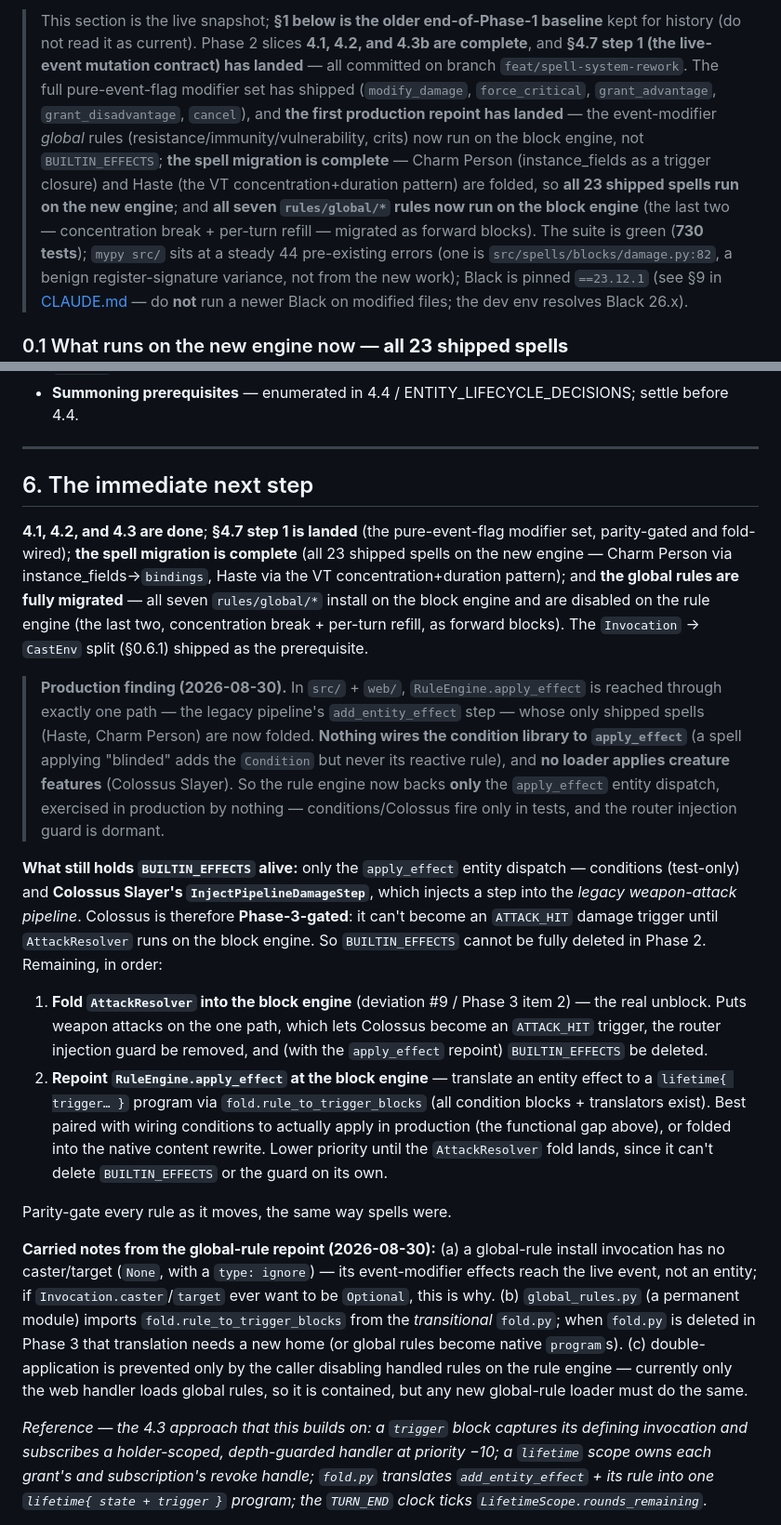
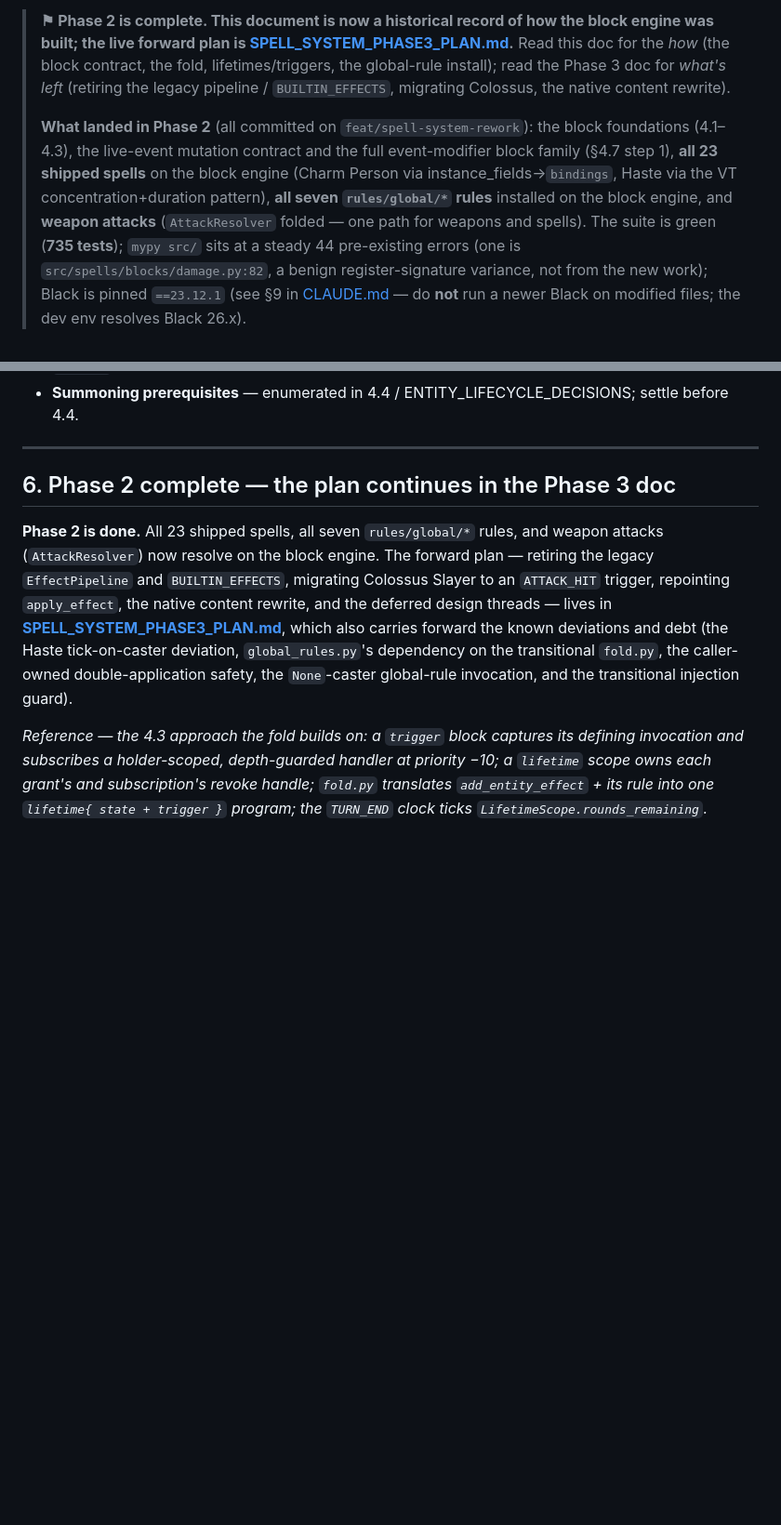
Before and after one commit to Nitrix119/DnD-Auto-Battler, a Markdown page: docs/SPELL_SYSTEM_PHASE2_PLAN.md, 2 parts joined by grey strips. Shown at 93% size. Drawn GitHub-style; blank space fills up the shorter version.

```diff
--- a/docs/SPELL_SYSTEM_PHASE2_PLAN.md
+++ b/docs/SPELL_SYSTEM_PHASE2_PLAN.md
@@ -18,15 +18,16 @@
 
-> This section is the live snapshot; **§1 below is the older end-of-Phase-1 baseline** kept for history
-> (do not read it as current). Phase 2 slices **4.1, 4.2, and 4.3b are complete**, and **§4.7 step 1
-> (the live-event mutation contract) has landed** — all committed on branch `feat/spell-system-rework`.
-> The full pure-event-flag modifier set has shipped (`modify_damage`, `force_critical`, `grant_advantage`,
-> `grant_disadvantage`, `cancel`), and **the first production repoint has landed** — the event-modifier
-> *global* rules (resistance/immunity/vulnerability, crits) now run on the block engine, not
-> `BUILTIN_EFFECTS`; **the spell migration is complete** — Charm Person (instance_fields as a trigger
-> closure) and Haste (the VT concentration+duration pattern) are folded, so **all 23 shipped spells run on
-> the new engine**; and **all seven `rules/global/*` rules now run on the block engine** (the last two —
-> concentration break + per-turn refill — migrated as forward blocks). The suite is green (**730 tests**);
-> `mypy src/` sits at a steady 44
+> **⚑ Phase 2 is complete. This document is now a historical record of how the block engine was built;
+> the live forward plan is [SPELL_SYSTEM_PHASE3_PLAN.md](SPELL_SYSTEM_PHASE3_PLAN.md).** Read this doc for
+> the *how* (the block contract, the fold, lifetimes/triggers, the global-rule install); read the Phase 3
+> doc for *what's left* (retiring the legacy pipeline / `BUILTIN_EFFECTS`, migrating Colossus, the native
+> content rewrite).
+>
+> **What landed in Phase 2** (all committed on `feat/spell-system-rework`): the block foundations (4.1–4.3),
+> the live-event mutation contract and the full event-modifier block family (§4.7 step 1), **all 23 shipped
+> spells** on the block engine (Charm Person via instance_fields→`bindings`, Haste via the VT
+> concentration+duration pattern), **all seven `rules/global/*` rules** installed on the block engine, and
+> **weapon attacks** (`AttackResolver` folded — one path for weapons and spells). The suite is green
+> (**735 tests**); `mypy src/` sits at a steady 44
 > pre-existing errors (one is `src/spells/blocks/damage.py:82`, a benign register-signature variance, not
 > from the new work); Black is pinned `==23.12.1` (see §9 in [CLAUDE.md](../CLAUDE.md) — do **not** run a
 > newer Black on modified files; the dev env resolves Black 26.x).
@@ -599,49 +600,18 @@ AST-whitelist expression sandbox · EventBus as the substrate for cross-cutting
 
 ---
 
-## 6. The immediate next step
+## 6. Phase 2 complete — the plan continues in the Phase 3 doc
 
-**4.1, 4.2, and 4.3 are done**; **§4.7 step 1 is landed** (the pure-event-flag modifier set, parity-gated
-and fold-wired); **the spell migration is complete** (all 23 shipped spells on the new engine — Charm
-Person via instance_fields→`bindings`, Haste via the VT concentration+duration pattern); and **the global
-rules are fully migrated** — all seven `rules/global/*` install on the block engine and are disabled on the
-rule engine (the last two, concentration break + per-turn refill, as forward blocks). The `Invocation` →
-`CastEnv` split (§0.6.1) shipped as the prerequisite.
+**Phase 2 is done.** All 23 shipped spells, all seven `rules/global/*` rules, and weapon attacks
+(`AttackResolver`) now resolve on the block engine. The forward plan — retiring the legacy `EffectPipeline`
+and `BUILTIN_EFFECTS`, migrating Colossus Slayer to an `ATTACK_HIT` trigger, repointing `apply_effect`, the
+native content rewrite, and the deferred design threads — lives in
+**[SPELL_SYSTEM_PHASE3_PLAN.md](SPELL_SYSTEM_PHASE3_PLAN.md)**, which also carries forward the known
+deviations and debt (the Haste tick-on-caster deviation, `global_rules.py`'s dependency on the transitional
+`fold.py`, the caller-owned double-application safety, the `None`-caster global-rule invocation, and the
+transitional injection guard).
 
-> **Production finding (2026-08-30).** In `src/` + `web/`, `RuleEngine.apply_effect` is reached through
-> exactly one path — the legacy pipeline's `add_entity_effect` step — whose only shipped spells (Haste,
-> Charm Person) are now folded. **Nothing wires the condition library to `apply_effect`** (a spell applying
-> "blinded" adds the `Condition` but never its reactive rule), and **no loader applies creature features**
-> (Colossus Slayer). So the rule engine now backs **only** the `apply_effect` entity dispatch, exercised in
-> production by nothing — conditions/Colossus fire only in tests, and the router injection guard is dormant.
-
-**What still holds `BUILTIN_EFFECTS` alive:** only the `apply_effect` entity dispatch — conditions
-(test-only) and **Colossus Slayer's `InjectPipelineDamageStep`**, which injects a step into the *legacy
-weapon-attack pipeline*. Colossus is therefore **Phase-3-gated**: it can't become an `ATTACK_HIT` damage
-trigger until `AttackResolver` runs on the block engine. So `BUILTIN_EFFECTS` cannot be fully deleted in
-Phase 2. Remaining, in order:
-
-1. **Fold `AttackResolver` into the block engine** (deviation #9 / Phase 3 item 2) — the real unblock.
-   Puts weapon attacks on the one path, which lets Colossus become an `ATTACK_HIT` trigger, the router
-   injection guard be removed, and (with the `apply_effect` repoint) `BUILTIN_EFFECTS` be deleted.
-2. **Repoint `RuleEngine.apply_effect` at the block engine** — translate an entity effect to a
-   `lifetime{ trigger… }` program via `fold.rule_to_trigger_blocks` (all condition blocks + translators
-   exist). Best paired with wiring conditions to actually apply in production (the functional gap above),
-   or folded into the native content rewrite. Lower priority until the `AttackResolver` fold lands, since
-   it can't delete `BUILTIN_EFFECTS` or the guard on its own.
-
-Parity-gate every rule as it moves, the same way spells were.
-
-**Carried notes from the global-rule repoint (2026-08-30):** (a) a global-rule install invocation has no
-caster/target (`None`, with a `type: ignore`) — its event-modifier effects reach the live event, not an
-entity; if `Invocation.caster`/`target` ever want to be `Optional`, this is why. (b) `global_rules.py` (a
-permanent module) imports `fold.rule_to_trigger_blocks` from the *transitional* `fold.py`; when `fold.py`
-is deleted in Phase 3 that translation needs a new home (or global rules become native `program`s). (c)
-double-application is prevented only by the caller disabling handled rules on the rule engine — currently
-only the web handler loads global rules, so it is contained, but any new global-rule loader must do the
-same.
-
-_Reference — the 4.3 approach that this builds on: a `trigger` block captures its defining invocation and
+_Reference — the 4.3 approach the fold builds on: a `trigger` block captures its defining invocation and
 subscribes a holder-scoped, depth-guarded handler at priority −10; a `lifetime` scope owns each grant's
 and subscription's revoke handle; `fold.py` translates `add_entity_effect` + its rule into one
 `lifetime{ state + trigger }` program; the `TURN_END` clock ticks `LifetimeScope.rounds_remaining`._
```
Also changed, not shown: other parts of docs/SPELL_SYSTEM_PHASE2_PLAN.md (+1 -1 lines), docs/SPELL_SYSTEM_PHASE3_PLAN.md (added, +137 -0 lines).
